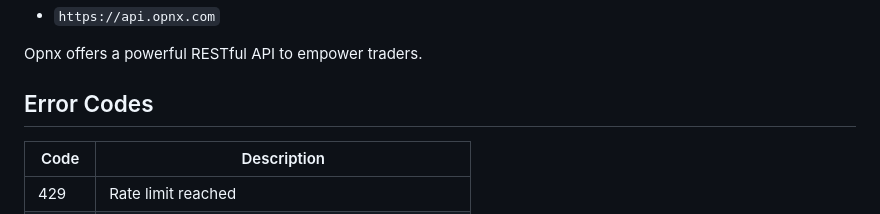
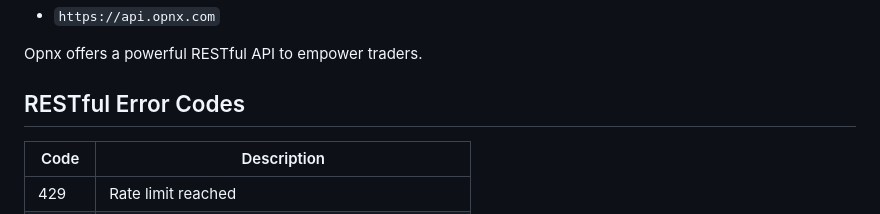
Before and after one commit to oxfun-github/oxfun-exchange-docs, a Markdown page: source/includes/_v3_restapi.md, the part around the change. GitHub-like rendering.

Commit message:
temp update error codes

```diff
--- a/source/includes/_v3_restapi.md
+++ b/source/includes/_v3_restapi.md
@@ -14,7 +14,7 @@
 
 Opnx offers a powerful RESTful API to empower traders.
 
-## Error Codes
+## RESTful Error Codes
 
 Code | Description |
 ---- | ----------- |
```
